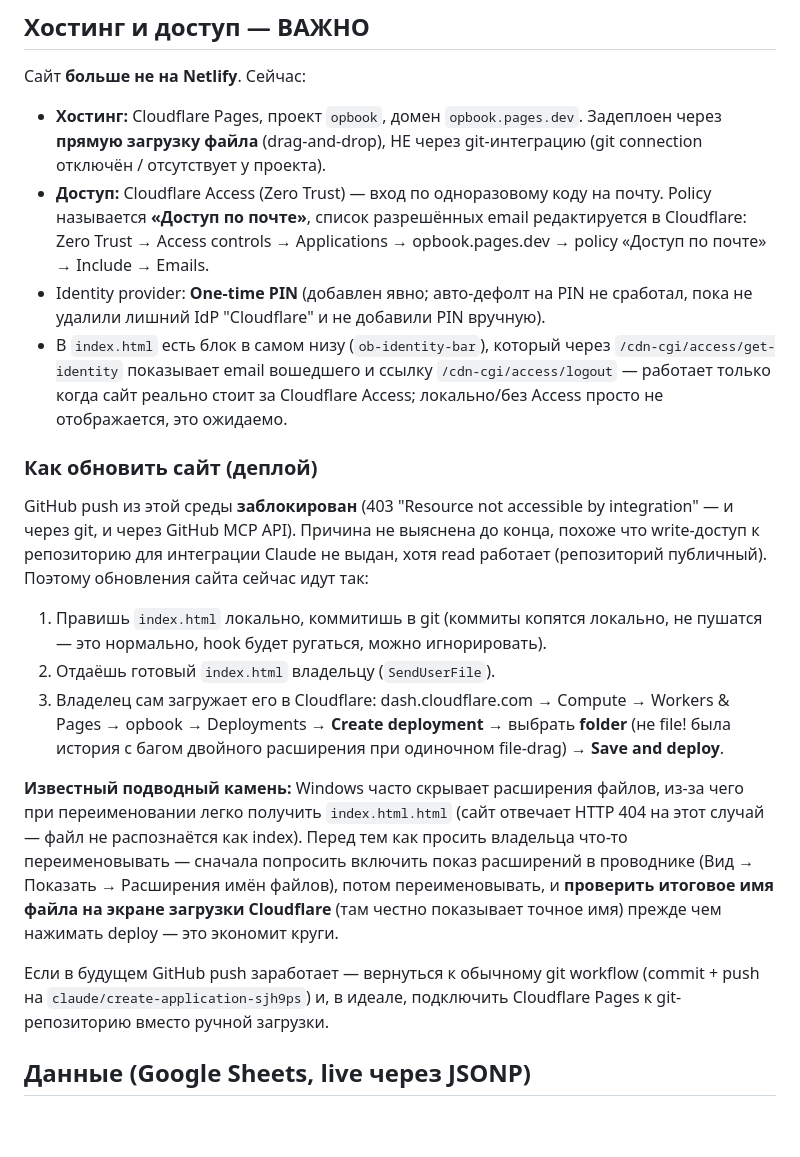
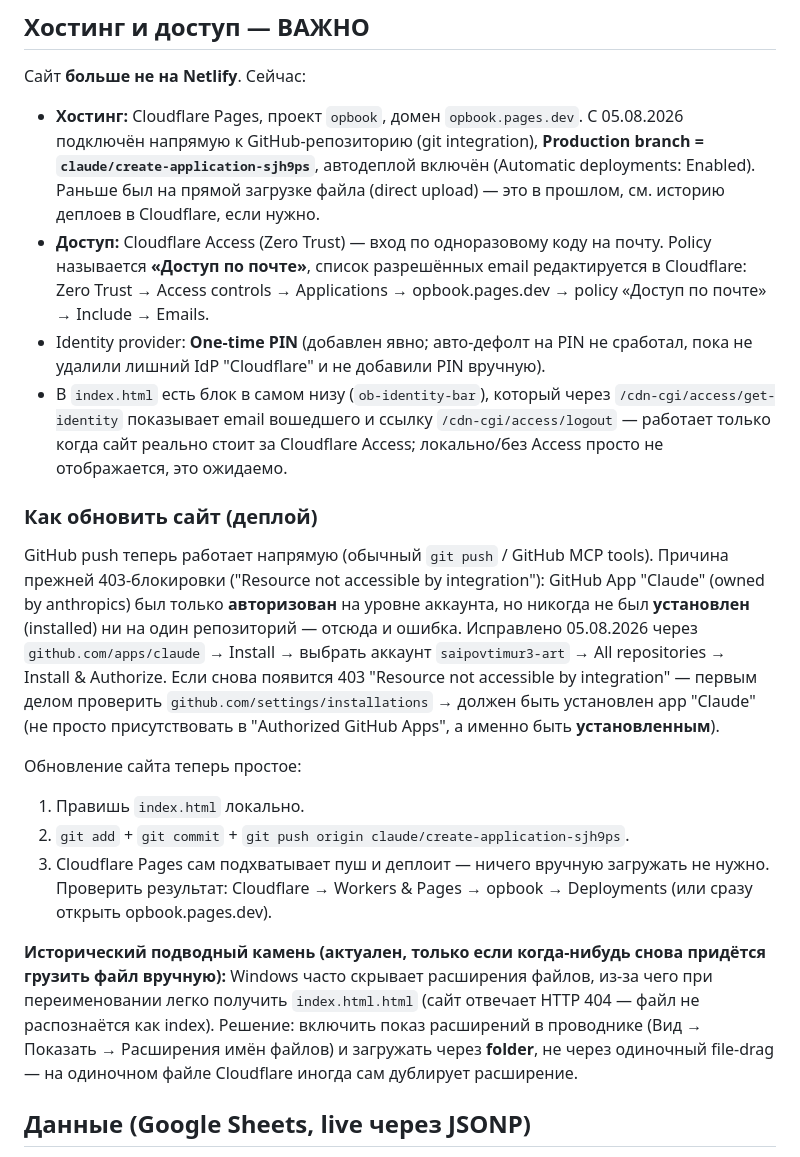
Before and after one commit to saipovtimur3-art/opbook, a Markdown page: CLAUDE.md, the part around the change. Drawn GitHub-style; blank space fills up the shorter version.

Commit message:
Update CLAUDE.md: GitHub push now works, Cloudflare Pages auto-deploys via git

```diff
--- a/CLAUDE.md
+++ b/CLAUDE.md
@@ -25,8 +25,11 @@
 Сайт **больше не на Netlify**. Сейчас:
 
 - **Хостинг:** Cloudflare Pages, проект `opbook`, домен `opbook.pages.dev`.
-  Задеплоен через **прямую загрузку файла** (drag-and-drop), НЕ через git-интеграцию
-  (git connection отключён / отсутствует у проекта).
+  С 05.08.2026 подключён напрямую к GitHub-репозиторию (git integration),
+  **Production branch = `claude/create-application-sjh9ps`**, автодеплой
+  включён (Automatic deployments: Enabled). Раньше был на прямой загрузке
+  файла (direct upload) — это в прошлом, см. историю деплоев в Cloudflare,
+  если нужно.
 - **Доступ:** Cloudflare Access (Zero Trust) — вход по одноразовому коду на
   почту. Policy называется **«Доступ по почте»**, список разрешённых email
   редактируется в Cloudflare: Zero Trust → Access controls → Applications →
@@ -40,31 +43,32 @@
 
 ### Как обновить сайт (деплой)
 
-GitHub push из этой среды **заблокирован** (403 "Resource not accessible by
-integration" — и через git, и через GitHub MCP API). Причина не выяснена до
-конца, похоже что write-доступ к репозиторию для интеграции Claude не выдан,
-хотя read работает (репозиторий публичный). Поэтому обновления сайта сейчас
-идут так:
-1. Правишь `index.html` локально, коммитишь в git (коммиты копятся локально,
-   не пушатся — это нормально, hook будет ругаться, можно игнорировать).
-2. Отдаёшь готовый `index.html` владельцу (`SendUserFile`).
-3. Владелец сам загружает его в Cloudflare: dash.cloudflare.com → Compute →
-   Workers & Pages → opbook → Deployments → **Create deployment** → выбрать
-   **folder** (не file! была история с багом двойного расширения при
-   одиночном file-drag) → **Save and deploy**.
+GitHub push теперь работает напрямую (обычный `git push` / GitHub MCP tools).
+Причина прежней 403-блокировки ("Resource not accessible by integration"):
+GitHub App "Claude" (owned by anthropics) был только **авторизован** на
+уровне аккаунта, но никогда не был **установлен** (installed) ни на один
+репозиторий — отсюда и ошибка. Исправлено 05.08.2026 через
+`github.com/apps/claude` → Install → выбрать аккаунт `saipovtimur3-art` →
+All repositories → Install & Authorize. Если снова появится 403
+"Resource not accessible by integration" — первым делом проверить
+`github.com/settings/installations` → должен быть установлен app "Claude"
+(не просто присутствовать в "Authorized GitHub Apps", а именно быть
+**установленным**).
 
-**Известный подводный камень:** Windows часто скрывает расширения файлов, из-за
-чего при переименовании легко получить `index.html.html` (сайт отвечает
-HTTP 404 на этот случай — файл не распознаётся как index). Перед тем как
-просить владельца что-то переименовывать — сначала попросить включить показ
-расширений в проводнике (Вид → Показать → Расширения имён файлов), потом
-переименовывать, и **проверить итоговое имя файла на экране загрузки
-Cloudflare** (там честно показывает точное имя) прежде чем нажимать deploy —
-это экономит круги.
+Обновление сайта теперь простое:
+1. Правишь `index.html` локально.
+2. `git add` + `git commit` + `git push origin claude/create-application-sjh9ps`.
+3. Cloudflare Pages сам подхватывает пуш и деплоит — ничего вручную загружать
+   не нужно. Проверить результат: Cloudflare → Workers & Pages → opbook →
+   Deployments (или сразу открыть opbook.pages.dev).
 
-Если в будущем GitHub push заработает — вернуться к обычному git workflow
-(commit + push на `claude/create-application-sjh9ps`) и, в идеале, подключить
-Cloudflare Pages к git-репозиторию вместо ручной загрузки.
+**Исторический подводный камень (актуален, только если когда-нибудь снова
+придётся грузить файл вручную):** Windows часто скрывает расширения файлов,
+из-за чего при переименовании легко получить `index.html.html` (сайт отвечает
+HTTP 404 — файл не распознаётся как index). Решение: включить показ
+расширений в проводнике (Вид → Показать → Расширения имён файлов) и
+загружать через **folder**, не через одиночный file-drag — на одиночном
+файле Cloudflare иногда сам дублирует расширение.
 
 ## Данные (Google Sheets, live через JSONP)
 
```
